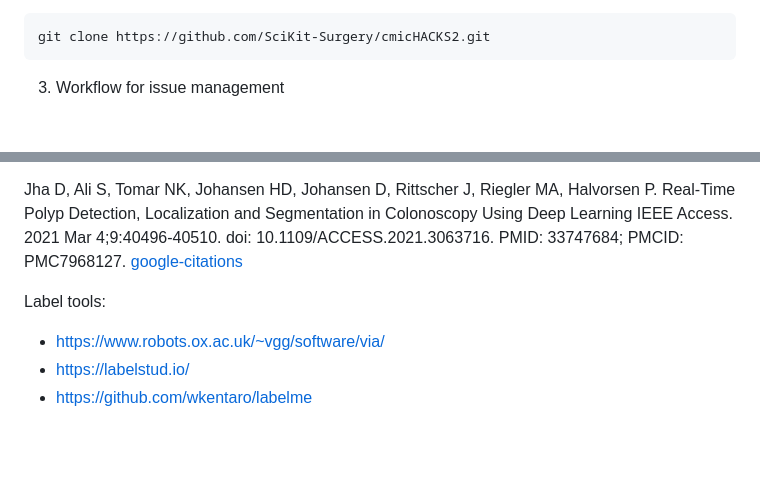
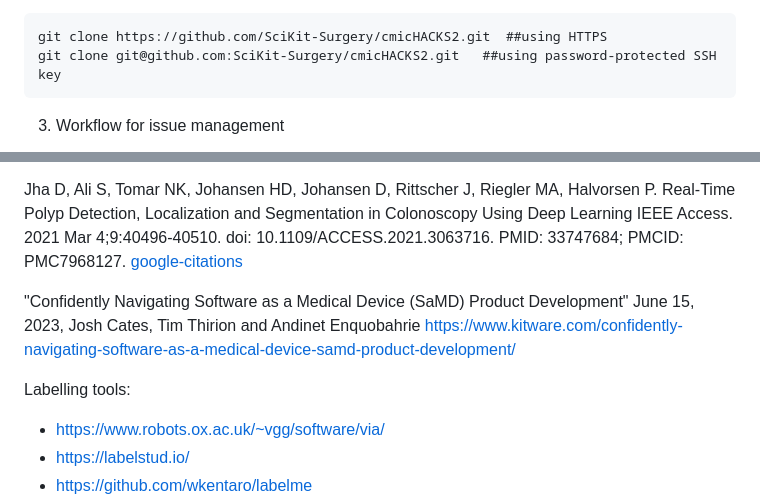
Before and after one commit to SciKit-Surgery/cmicHACKS2, a Markdown page: program/day-one/README.md, 2 parts joined by grey strips. Rendered like a GitHub page; blank space fills up the shorter version.

````diff
--- a/program/day-one/README.md
+++ b/program/day-one/README.md
@@ -7,6 +8,7 @@
 2. Clone repo
 ```
-git clone https://github.com/SciKit-Surgery/cmicHACKS2.git
+git clone https://github.com/SciKit-Surgery/cmicHACKS2.git  ##using HTTPS
+git clone git@github.com:SciKit-Surgery/cmicHACKS2.git   ##using password-protected SSH key
 ```
 3. Workflow for issue management
 ```mermaid
@@ -54,7 +56,13 @@ Real-Time Polyp Detection, Localization and Segmentation in Colonoscopy Using De
 IEEE Access. 2021 Mar 4;9:40496-40510. doi: 10.1109/ACCESS.2021.3063716. PMID: 33747684; PMCID: PMC7968127.
 [google-citations](https://scholar.google.com/scholar?cites=11882550127852592683&as_sdt=2005&sciodt=0,5&hl=en)
 
-Label tools:
+
+"Confidently Navigating Software as a Medical Device (SaMD) Product Development"
+June 15, 2023, Josh Cates, Tim Thirion and Andinet Enquobahrie
+https://www.kitware.com/confidently-navigating-software-as-a-medical-device-samd-product-development/
+
+
+Labelling tools:
 * https://www.robots.ox.ac.uk/~vgg/software/via/
 * https://labelstud.io/
 * https://github.com/wkentaro/labelme
````
Also changed, not shown: other parts of program/day-one/README.md (+2 -1 lines), README.md (+5 -2 lines).
